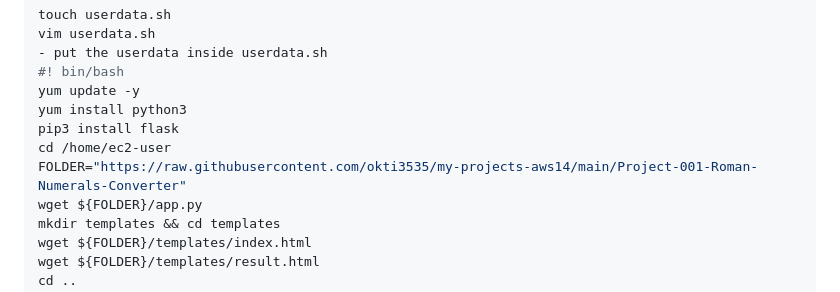
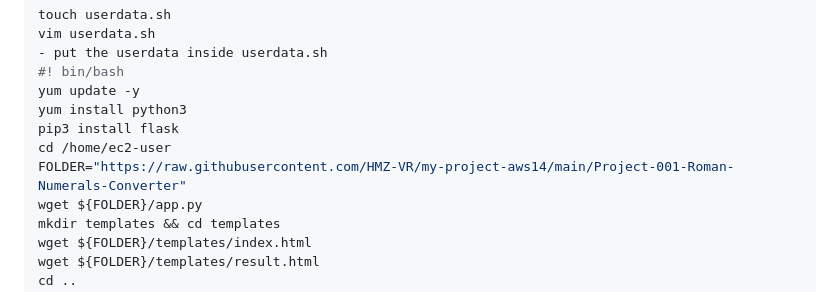
Before and after one commit to HMZ-VR/my-project-aws14, a Markdown page: Project-001-Roman-Numerals-Converter/cli-solution/cli.md, the part around the change. GitHub-like rendering.

```diff
--- a/Project-001-Roman-Numerals-Converter/cli-solution/cli.md
+++ b/Project-001-Roman-Numerals-Converter/cli-solution/cli.md
@@ -78,7 +78,7 @@ yum update -y
 yum install python3
 pip3 install flask
 cd /home/ec2-user
-FOLDER="https://raw.githubusercontent.com/okti3535/my-projects-aws14/main/Project-001-Roman-Numerals-Converter"
+FOLDER="https://raw.githubusercontent.com/HMZ-VR/my-project-aws14/main/Project-001-Roman-Numerals-Converter"
 wget ${FOLDER}/app.py
 mkdir templates && cd templates
 wget ${FOLDER}/templates/index.html
```
